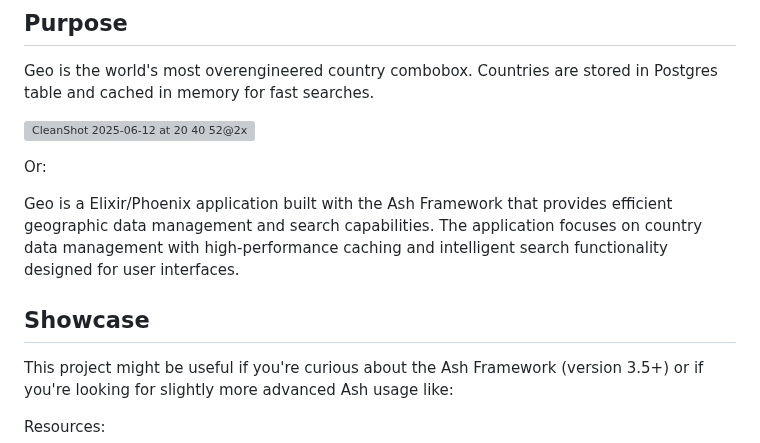
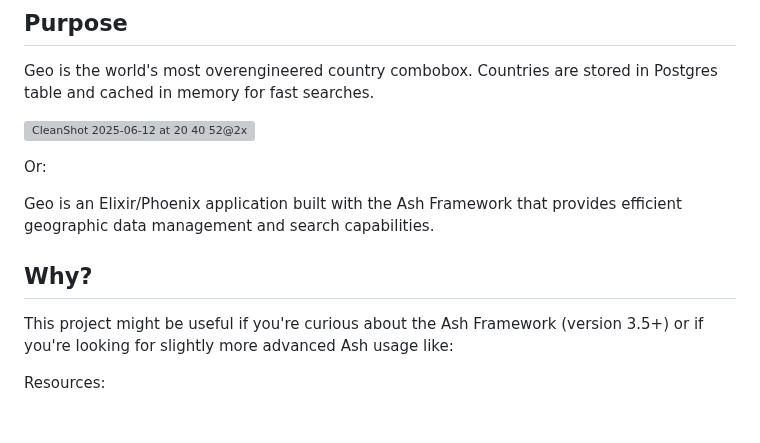
Before and after one commit to dev-guy/geo, a Markdown page: README.md, the part around the change. GitHub-like rendering; blank space fills up the shorter version; grey boxes are pictures that could not be loaded.

```diff
--- a/README.md
+++ b/README.md
@@ -12,9 +12,9 @@ Geo is the world's most overengineered country combobox. Countries are stored in
 
 Or:
 
-Geo is a Elixir/Phoenix application built with the Ash Framework that provides efficient geographic data management and search capabilities. The application focuses on country data management with high-performance caching and intelligent search functionality designed for user interfaces.
+Geo is an Elixir/Phoenix application built with the Ash Framework that provides efficient geographic data management and search capabilities.
 
-## Showcase
+## Why?
 
 This project might be useful if you're curious about the Ash Framework (version 3.5+) or if you're looking for slightly more advanced Ash usage like:
 
```
